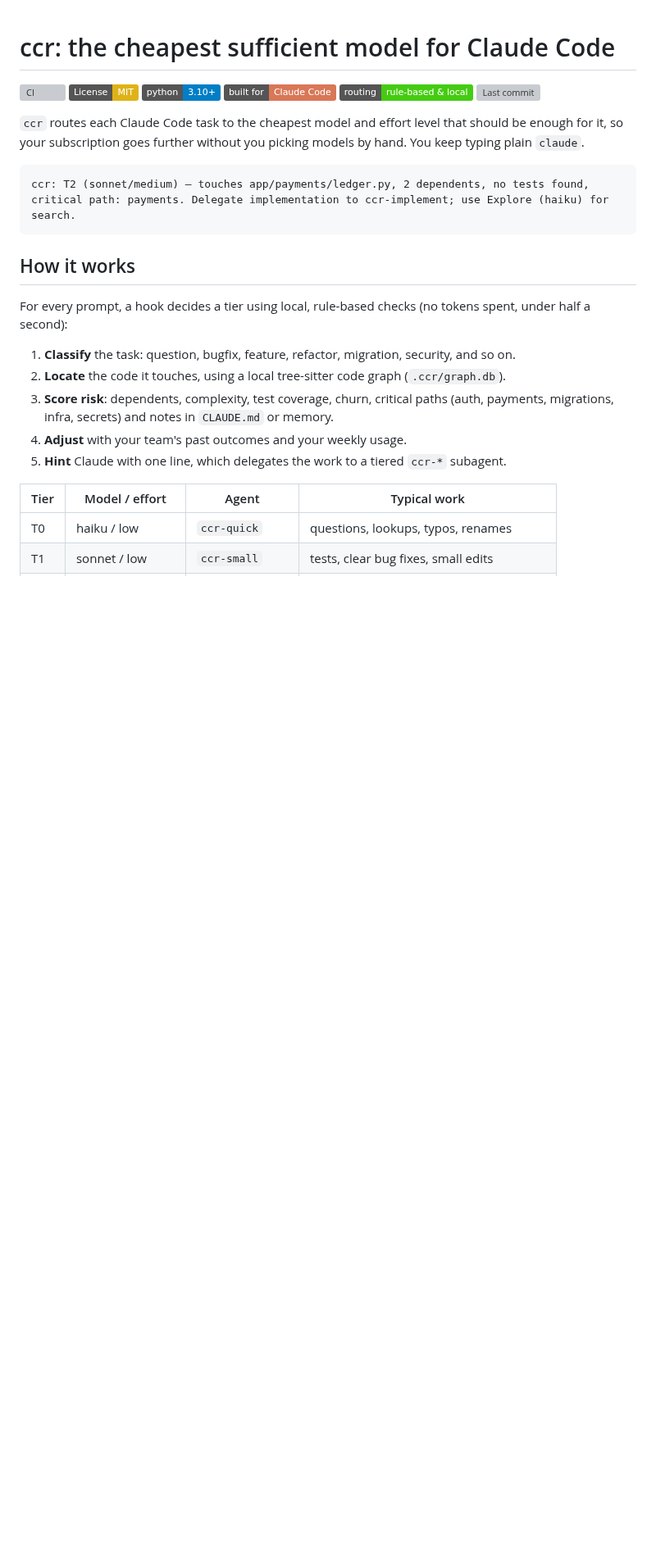
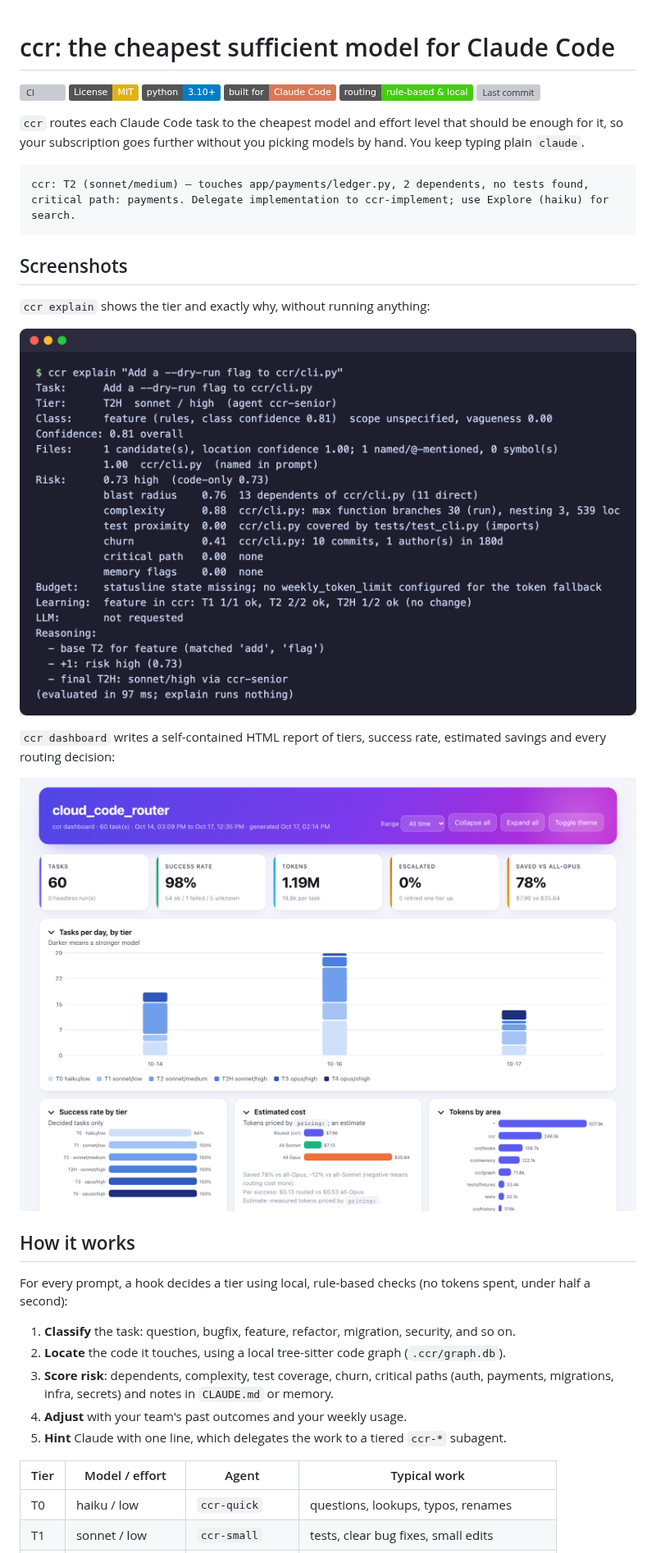
Before and after one commit to ai-solution-architect-roadmap/claude-code-router, a Markdown page: README.md, the part around the change. Shown at 82% size. Drawn GitHub-style; pictures changed too: docs/images/dashboard.png (added), docs/images/explain.png (added); badges without logos; blank space fills up the shorter version; grey boxes are pictures that could not be loaded.

Commit message:
Add explain and dashboard screenshots to the README

````diff
--- a/README.md
+++ b/README.md
@@ -15,6 +15,17 @@ typing plain `claude`.
 ccr: T2 (sonnet/medium) — touches app/payments/ledger.py, 2 dependents, no tests found,
 critical path: payments. Delegate implementation to ccr-implement; use Explore (haiku) for search.
 ```
+
+## Screenshots
+
+`ccr explain` shows the tier and exactly why, without running anything:
+
+![ccr explain output](docs/images/explain.png)
+
+`ccr dashboard` writes a self-contained HTML report of tiers, success rate, estimated savings and
+every routing decision:
+
+![ccr dashboard](docs/images/dashboard.png)
 
 ## How it works
 
````
